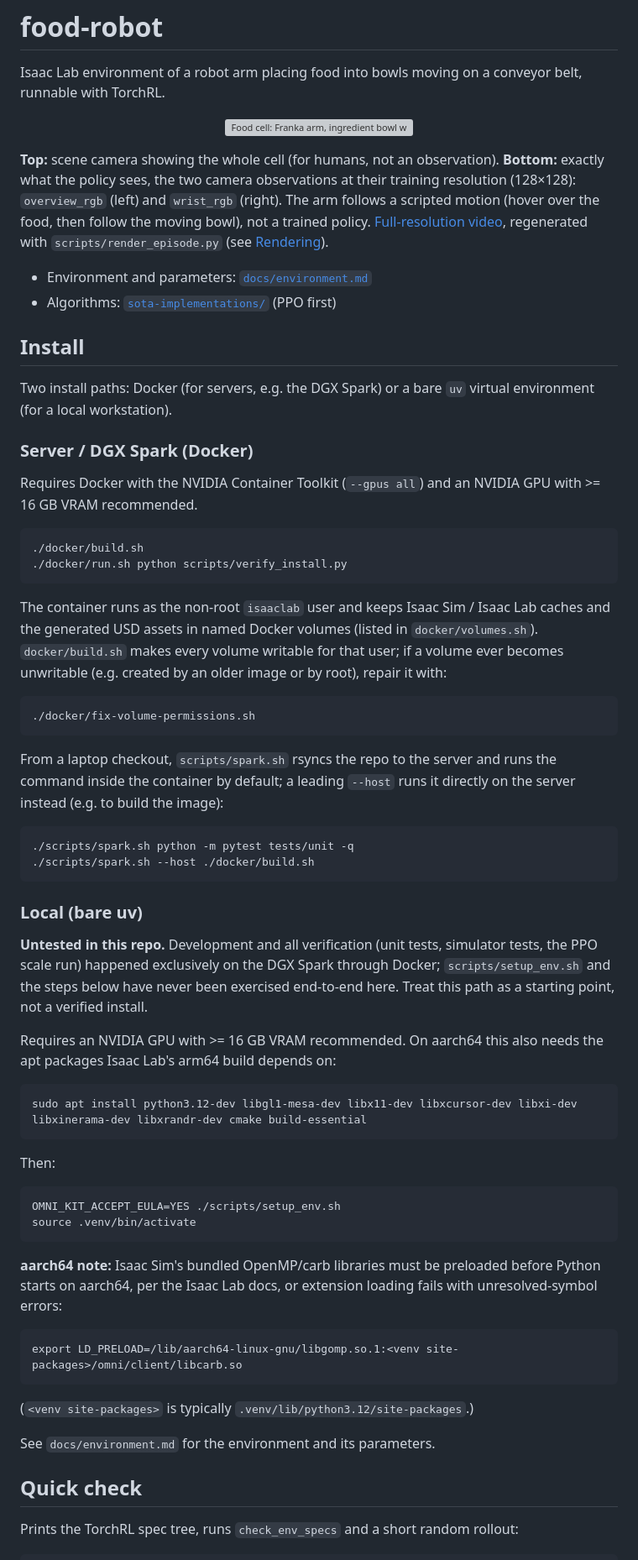
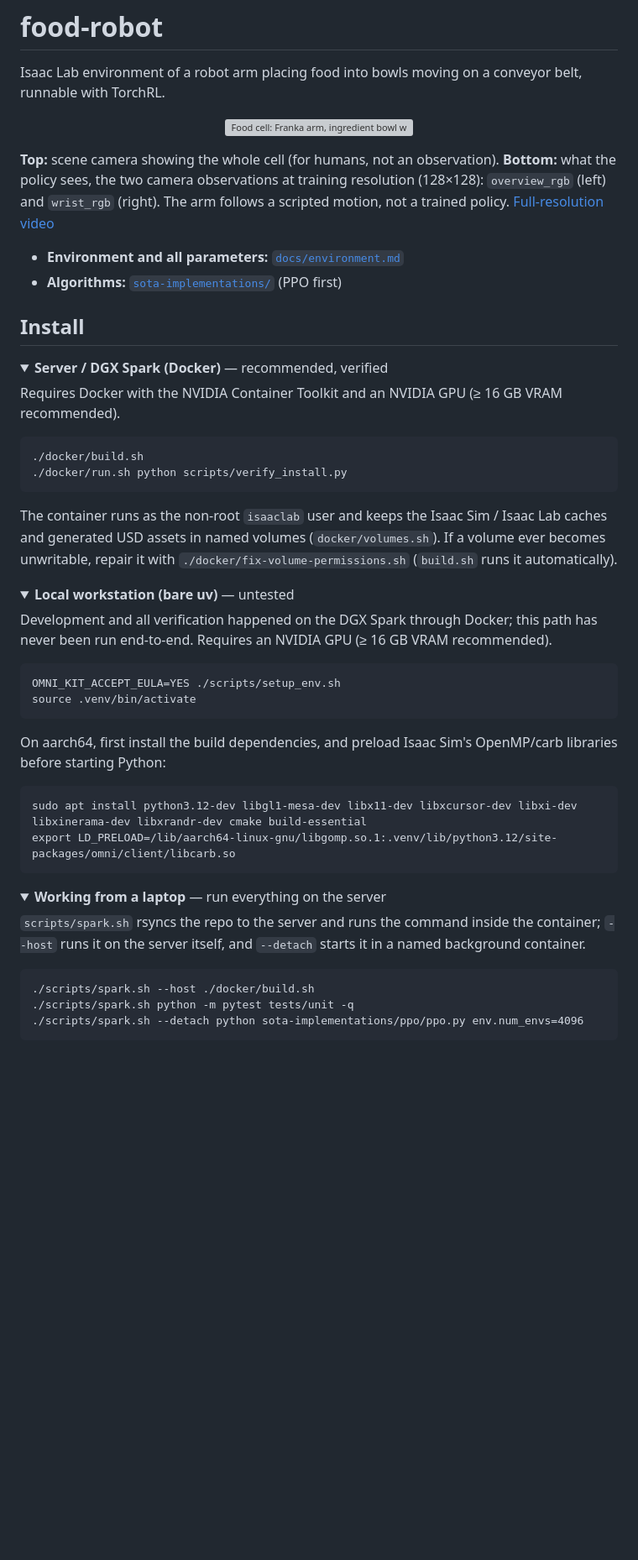
Before and after one commit to BY571/pickplace, a Markdown page: README.md, the part around one of its changes. Shown at 84% size. Drawn GitHub-style; folded sections open; blank space fills up the shorter version; grey boxes are pictures that could not be loaded.

Commit message:
docs: tidy README with collapsible install sections and a usage table
Co-Authored-By: Claude Opus 5 (1M context) <noreply@anthropic.com>

```diff
--- a/README.md
+++ b/README.md
@@ -6,69 +6,53 @@ Isaac Lab environment of a robot arm placing food into bowls moving on a conveyo
   <img src="docs/media/training_setup.gif" alt="Food cell: Franka arm, ingredient bowl with food, and a bowl riding the conveyor belt" width="480">
 </p>
 
-**Top:** scene camera showing the whole cell (for humans, not an observation). **Bottom:** exactly what the
-policy sees, the two camera observations at their training resolution (128×128): `overview_rgb` (left) and
-`wrist_rgb` (right). The arm follows a scripted motion (hover over the food, then follow the moving bowl), not a
-trained policy. [Full-resolution video](docs/media/training_setup.mp4), regenerated with
-`scripts/render_episode.py` (see [Rendering](#rendering)).
+**Top:** scene camera showing the whole cell (for humans, not an observation). **Bottom:** what the policy
+sees, the two camera observations at training resolution (128×128): `overview_rgb` (left) and `wrist_rgb`
+(right). The arm follows a scripted motion, not a trained policy. [Full-resolution video](docs/media/training_setup.mp4)
 
-- Environment and parameters: [`docs/environment.md`](docs/environment.md)
-- Algorithms: [`sota-implementations/`](sota-implementations/) (PPO first)
+- **Environment and all parameters:** [`docs/environment.md`](docs/environment.md)
+- **Algorithms:** [`sota-implementations/`](sota-implementations/) (PPO first)
 
 ## Install
 
-Two install paths: Docker (for servers, e.g. the DGX Spark) or a bare `uv`
-virtual environment (for a local workstation).
+<details>
+<summary><b>Server / DGX Spark (Docker)</b> — recommended, verified</summary>
 
-### Server / DGX Spark (Docker)
-
-Requires Docker with the NVIDIA Container Toolkit (`--gpus all`) and an
-NVIDIA GPU with >= 16 GB VRAM recommended.
+Requires Docker with the NVIDIA Container Toolkit and an NVIDIA GPU (≥ 16 GB VRAM recommended).
 
     ./docker/build.sh
     ./docker/run.sh python scripts/verify_install.py
 
-The container runs as the non-root `isaaclab` user and keeps Isaac Sim / Isaac Lab caches and the
-generated USD assets in named Docker volumes (listed in `docker/volumes.sh`). `docker/build.sh`
-makes every volume writable for that user; if a volume ever becomes unwritable (e.g. created by an
-older image or by root), repair it with:
+The container runs as the non-root `isaaclab` user and keeps the Isaac Sim / Isaac Lab caches and generated
+USD assets in named volumes (`docker/volumes.sh`). If a volume ever becomes unwritable, repair it with
+`./docker/fix-volume-permissions.sh` (`build.sh` runs it automatically).
 
-    ./docker/fix-volume-permissions.sh
+</details>
 
-From a laptop checkout, `scripts/spark.sh` rsyncs the repo to the server and
-runs the command inside the container by default; a leading `--host` runs it
-directly on the server instead (e.g. to build the image):
+<details>
+<summary><b>Local workstation (bare uv)</b> — untested</summary>
 
-    ./scripts/spark.sh python -m pytest tests/unit -q
-    ./scripts/spark.sh --host ./docker/build.sh
-
-### Local (bare uv)
-
-**Untested in this repo.** Development and all verification (unit tests, simulator tests, the PPO
-scale run) happened exclusively on the DGX Spark through Docker; `scripts/setup_env.sh` and the
-steps below have never been exercised end-to-end here. Treat this path as a starting point, not a
-verified install.
-
-Requires an NVIDIA GPU with >= 16 GB VRAM recommended. On aarch64 this also
-needs the apt packages Isaac Lab's arm64 build depends on:
-
-    sudo apt install python3.12-dev libgl1-mesa-dev libx11-dev libxcursor-dev libxi-dev libxinerama-dev libxrandr-dev cmake build-essential
-
-Then:
+Development and all verification happened on the DGX Spark through Docker; this path has never been run
+end-to-end. Requires an NVIDIA GPU (≥ 16 GB VRAM recommended).
 
     OMNI_KIT_ACCEPT_EULA=YES ./scripts/setup_env.sh
     source .venv/bin/activate
 
-**aarch64 note:** Isaac Sim's bundled OpenMP/carb libraries must be preloaded before Python starts on
-aarch64, per the Isaac Lab docs, or extension loading fails with unresolved-symbol errors:
+On aarch64, first install the build dependencies, and preload Isaac Sim's OpenMP/carb libraries before
+starting Python:
 
-    export LD_PRELOAD=/lib/aarch64-linux-gnu/libgomp.so.1:<venv site-packages>/omni/client/libcarb.so
+    sudo apt install python3.12-dev libgl1-mesa-dev libx11-dev libxcursor-dev libxi-dev libxinerama-dev libxrandr-dev cmake build-essential
+    export LD_PRELOAD=/lib/aarch64-linux-gnu/libgomp.so.1:.venv/lib/python3.12/site-packages/omni/client/libcarb.so
 
-(`<venv site-packages>` is typically `.venv/lib/python3.12/site-packages`.)
+</details>
 
-See `docs/environment.md` for the environment and its parameters.
+<details>
+<summary><b>Working from a laptop</b> — run everything on the server</summary>
 
-## Quick check
+`scripts/spark.sh` rsyncs the repo to the server and runs the command inside the container; `--host` runs
+it on the server itself, and `--detach` starts it in a named background container.
 
-Prints the TorchRL spec tree, runs `check_env_specs` and a short random rollout:
+    ./scripts/spark.sh --host ./docker/build.sh
+    ./scripts/spark.sh python -m pytest tests/unit -q
+    ./scripts/spark.sh --detach python sota-implementations/ppo/ppo.py env.num_envs=4096
 
```
Also changed, not shown: other parts of README.md (+16 -33 lines).
